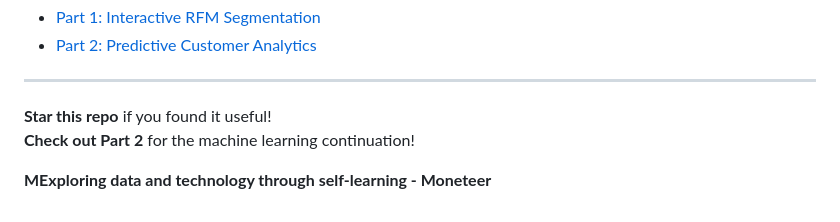
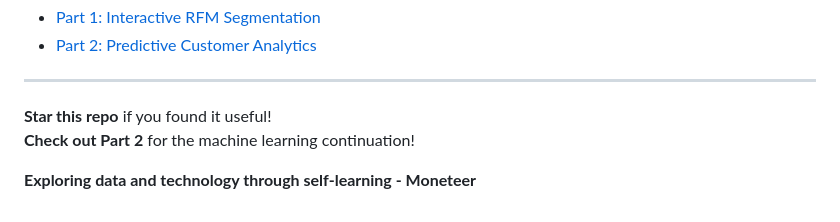
Before and after one commit to moneteer808-oss/Superstore-RFM-Customer-Segmentation, a Markdown page: README.md, the part around the change. GitHub-like rendering.

```diff
--- a/README.md
+++ b/README.md
@@ -153,4 +153,4 @@ Educational use only. Dataset © original creators.
 **Star this repo** if you found it useful!
 **Check out Part 2** for the machine learning continuation!
 
-**MExploring data and technology through self-learning - Moneteer**
+**Exploring data and technology through self-learning - Moneteer**
```
